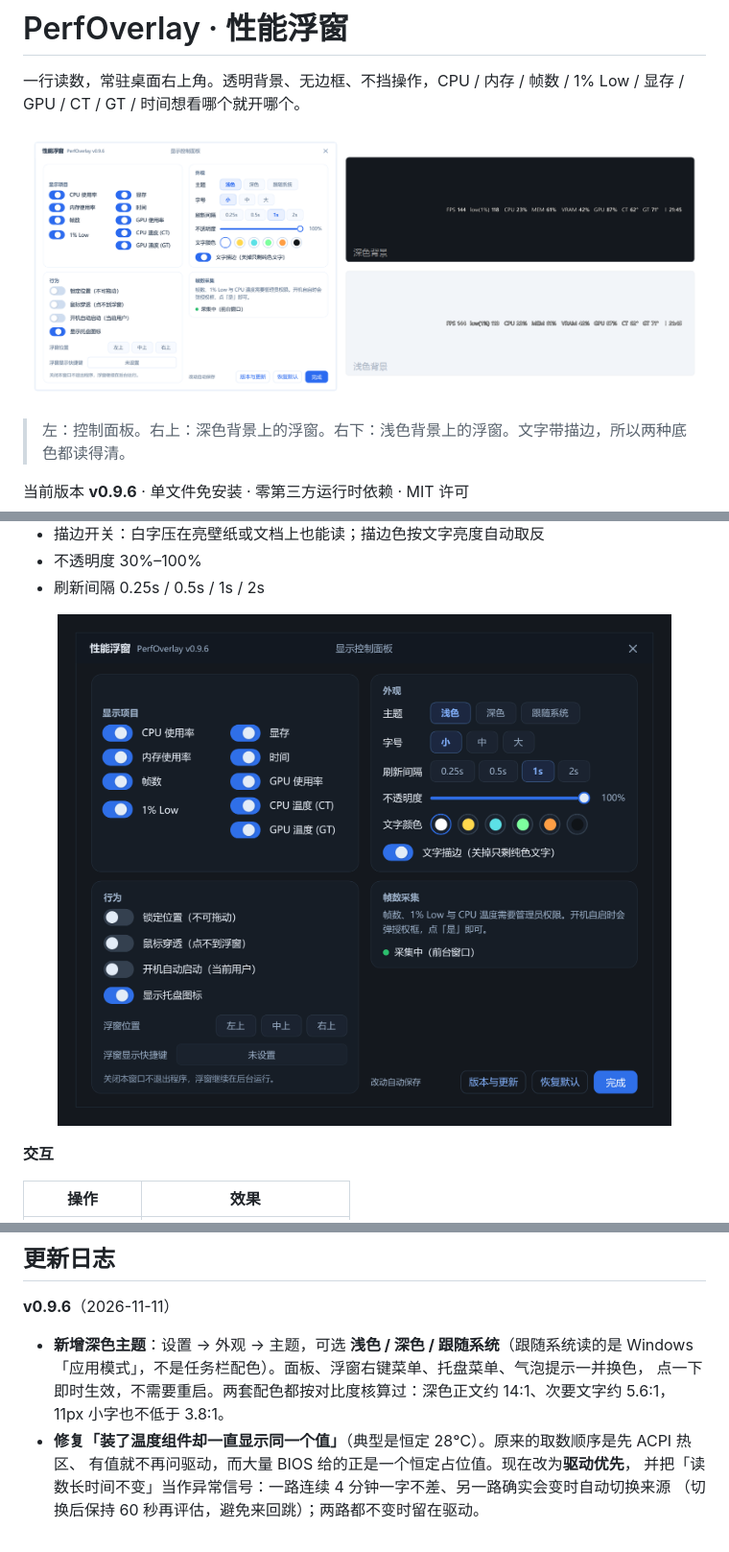
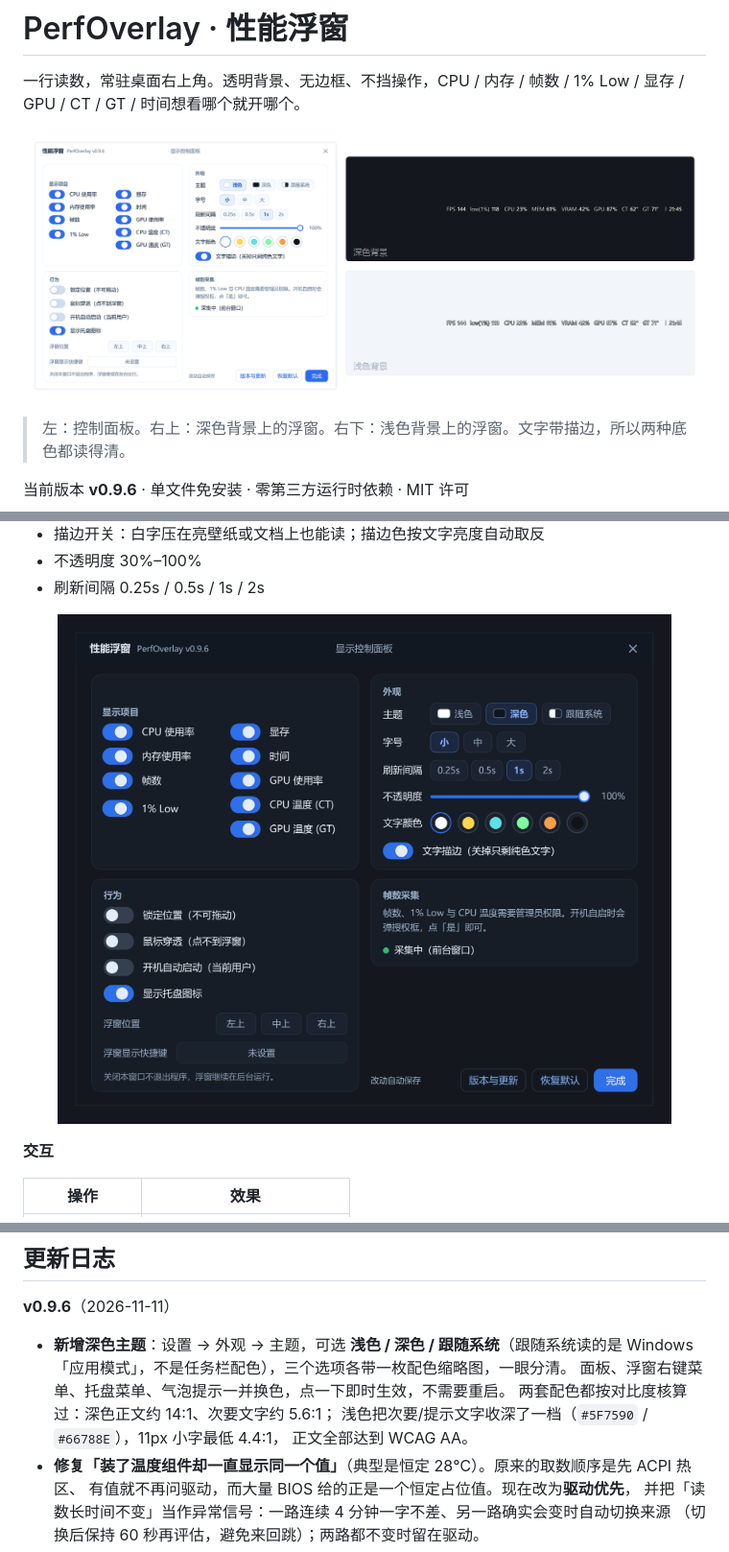
Before and after one commit to cjx2022/PerfOverlay, a Markdown page: README.md, 3 parts joined by grey strips. Shown at 96% size. Rendered like a GitHub page; pictures changed too: docs/console-dark.png, docs/screenshot.png.

```diff
--- a/README.md
+++ b/README.md
@@ -185,9 +185,11 @@ PawnIO 驱动本体**不由本项目分发**，只在你点了「下载并安装
 **v0.9.6**（2026-11-11）
 
 - **新增深色主题**：设置 → 外观 → 主题，可选 **浅色 / 深色 / 跟随系统**（跟随系统读的是
-  Windows「应用模式」，不是任务栏配色）。面板、浮窗右键菜单、托盘菜单、气泡提示一并换色，
-  点一下即时生效，不需要重启。两套配色都按对比度核算过：深色正文约 14:1、次要文字约 5.6:1，
-  11px 小字也不低于 3.8:1。
+  Windows「应用模式」，不是任务栏配色），三个选项各带一枚配色缩略图，一眼分清。
+  面板、浮窗右键菜单、托盘菜单、气泡提示一并换色，点一下即时生效，不需要重启。
+  两套配色都按对比度核算过：深色正文约 14:1、次要文字约 5.6:1；
+  浅色把次要/提示文字收深了一档（`#5F7590` / `#66788E`），11px 小字最低 4.4:1，
+  正文全部达到 WCAG AA。
 - **修复「装了温度组件却一直显示同一个值」**（典型是恒定 28℃）。原来的取数顺序是先 ACPI 热区、
   有值就不再问驱动，而大量 BIOS 给的正是一个恒定占位值。现在改为**驱动优先**，
   并把「读数长时间不变」当作异常信号：一路连续 4 分钟一字不差、另一路确实会变时自动切换来源
```
Also changed, not shown: other parts of README.md (+3 -0 lines), docs/console.png, 10 other files.
